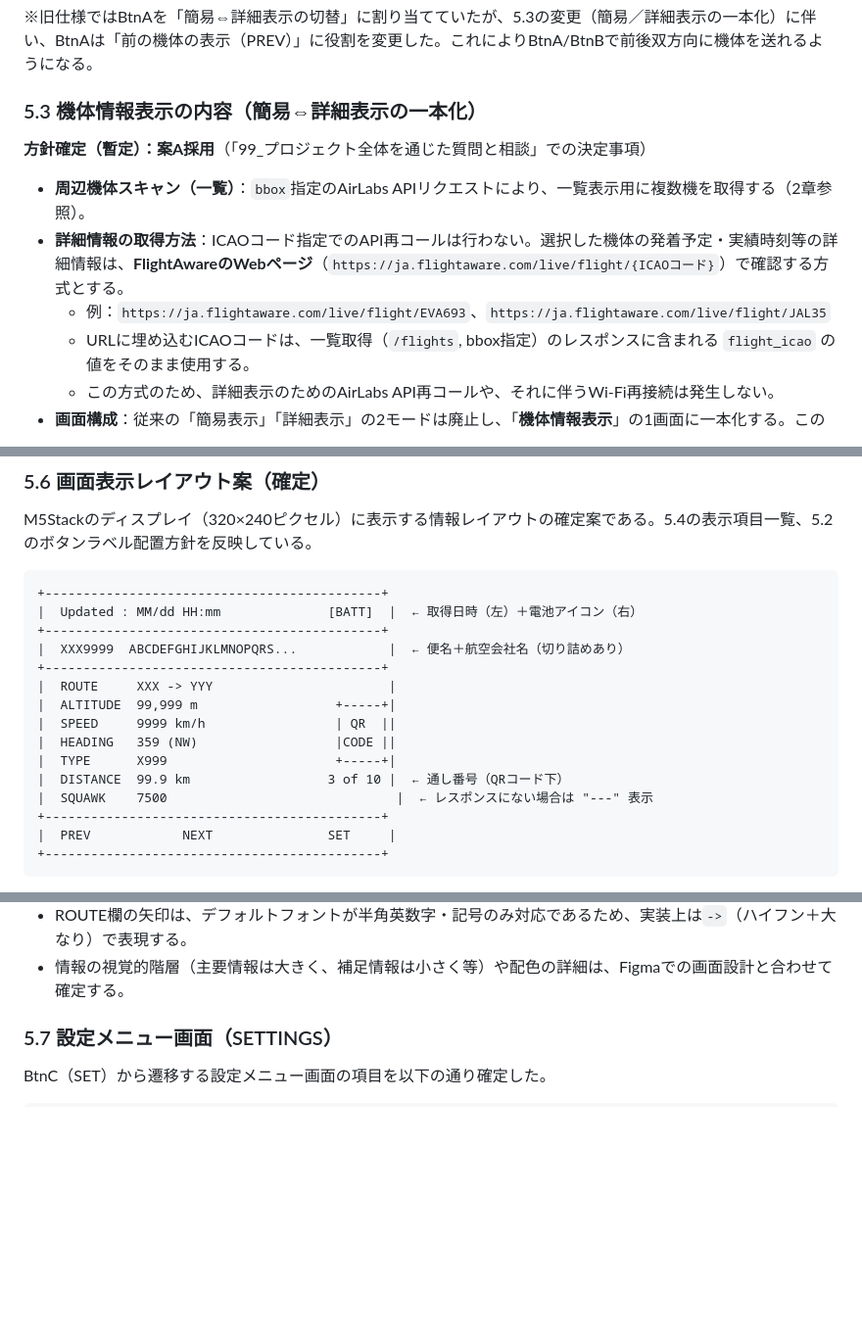
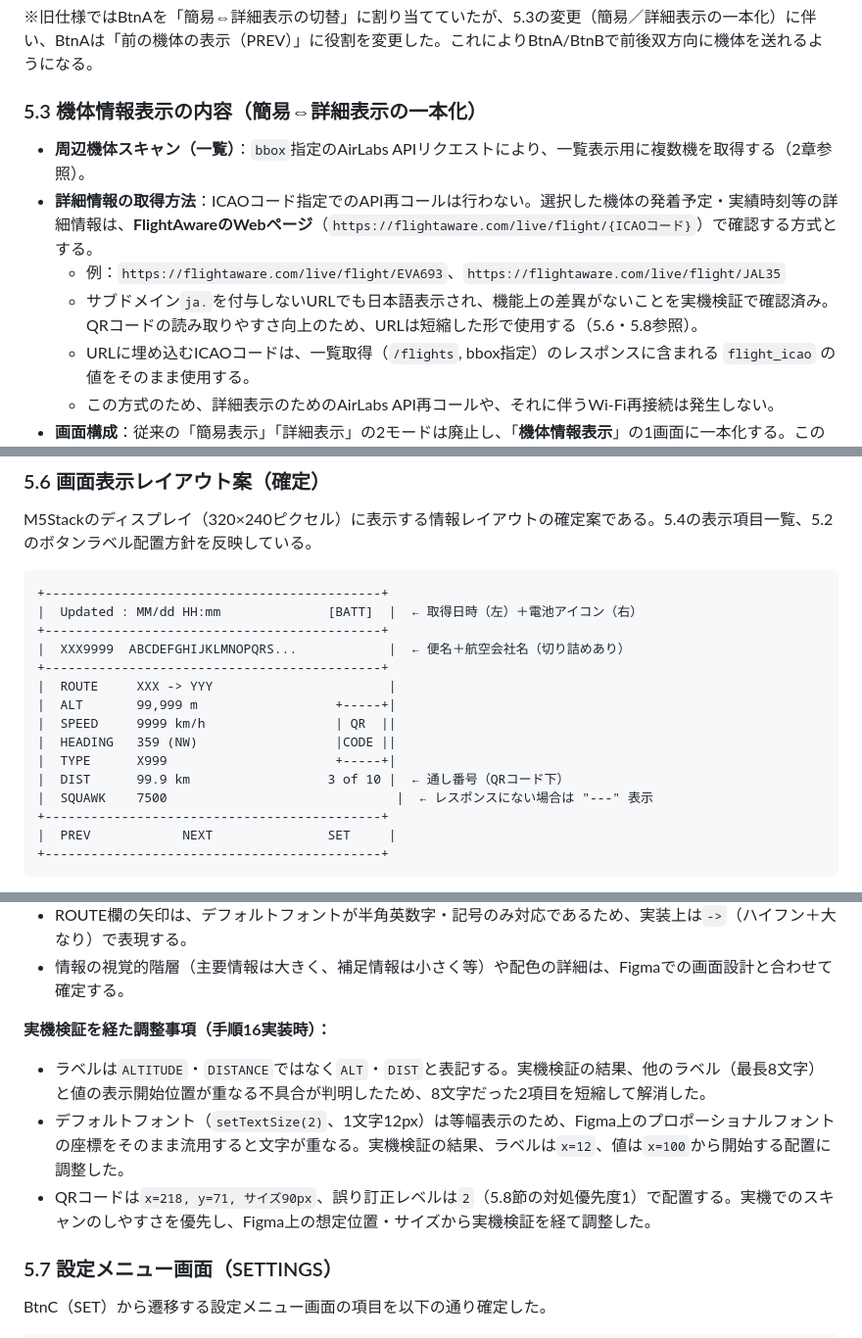
Before and after one commit to ymo999/m5stack-flight-tracker, a Markdown page: docs/プロジェクト仕様書_M5Stack_航空機スキャンシステム.md, 3 parts joined by grey strips. Shown at 98% size. Rendered like a GitHub page; blank space fills up the shorter version.

Commit message:
docs: 機体情報表示画面（FLIGHT_VIEW）の実機検証結果を仕様書に反映
- 2.2節・5.3節：FlightAware URLからja.サブドメインを削除
- 5.6節：レイアウト図のラベルをALT/DISTに変更、実機検証を経た調整事項を追記
- 6.1節：項目名の例示をALT表記に更新

```diff
--- a/docs/プロジェクト仕様書_M5Stack_航空機スキャンシステム.md
+++ b/docs/プロジェクト仕様書_M5Stack_航空機スキャンシステム.md
@@ -1066,11 +1066,10 @@ void drawButtonLabels(const char* labelA, const char* labelB, const char* labelC
 
 ### 5.3 機体情報表示の内容（簡易⇔詳細表示の一本化）
 
-**方針確定（暫定）：案A採用**（「99_プロジェクト全体を通じた質問と相談」での決定事項）
-
 * **周辺機体スキャン（一覧）**：`bbox`指定のAirLabs APIリクエストにより、一覧表示用に複数機を取得する（2章参照）。
-* **詳細情報の取得方法**：ICAOコード指定でのAPI再コールは行わない。選択した機体の発着予定・実績時刻等の詳細情報は、**FlightAwareのWebページ**（`https://ja.flightaware.com/live/flight/{ICAOコード}`）で確認する方式とする。
-  * 例：`https://ja.flightaware.com/live/flight/EVA693`、`https://ja.flightaware.com/live/flight/JAL35`
+* **詳細情報の取得方法**：ICAOコード指定でのAPI再コールは行わない。選択した機体の発着予定・実績時刻等の詳細情報は、**FlightAwareのWebページ**（`https://flightaware.com/live/flight/{ICAOコード}`）で確認する方式とする。
+  * 例：`https://flightaware.com/live/flight/EVA693`、`https://flightaware.com/live/flight/JAL35`
+  * サブドメイン`ja.`を付与しないURLでも日本語表示され、機能上の差異がないことを実機検証で確認済み。QRコードの読み取りやすさ向上のため、URLは短縮した形で使用する（5.6・5.8参照）。
   * URLに埋め込むICAOコードは、一覧取得（`/flights`, bbox指定）のレスポンスに含まれる `flight_icao` の値をそのまま使用する。
   * この方式のため、詳細表示のためのAirLabs API再コールや、それに伴うWi-Fi再接続は発生しない。
 * **画面構成**：従来の「簡易表示」「詳細表示」の2モードは廃止し、「**機体情報表示**」の1画面に一本化する。この画面内にFlightAware用URLのQRコードを、右側の余白エリアに固定配置し、ユーザーがスマートフォン等で読み取ることで詳細情報を確認できるようにする。
@@ -1287,11 +1286,11 @@ M5Stackのディスプレイ（320×240ピクセル）に表示する情報レ
 |  XXX9999  ABCDEFGHIJKLMNOPQRS...            |  ← 便名＋航空会社名（切り詰めあり）
 +--------------------------------------------+
 |  ROUTE     XXX -> YYY                       |
-|  ALTITUDE  99,999 m                  +-----+|
+|  ALT       99,999 m                  +-----+|
 |  SPEED     9999 km/h                 | QR  ||
 |  HEADING   359 (NW)                  |CODE ||
 |  TYPE      X999                      +-----+|
-|  DISTANCE  99.9 km                  3 of 10 |  ← 通し番号（QRコード下）
+|  DIST      99.9 km                  3 of 10 |  ← 通し番号（QRコード下）
 |  SQUAWK    7500                              |  ← レスポンスにない場合は "---" 表示
 +--------------------------------------------+
 |  PREV            NEXT               SET     |
@@ -1306,6 +1305,11 @@ M5Stackのディスプレイ（320×240ピクセル）に表示する情報レ
 * ボタンラベル（PREV / NEXT / SET）は画面下部に、5.2節の配置方針（3等分・中央揃え・左右5pxマージン）で表示する。
 * ROUTE欄の矢印は、デフォルトフォントが半角英数字・記号のみ対応であるため、実装上は`->`（ハイフン＋大なり）で表現する。
 * 情報の視覚的階層（主要情報は大きく、補足情報は小さく等）や配色の詳細は、Figmaでの画面設計と合わせて確定する。
+
+**実機検証を経た調整事項（手順16実装時）：**
+* ラベルは`ALTITUDE`・`DISTANCE`ではなく`ALT`・`DIST`と表記する。実機検証の結果、他のラベル（最長8文字）と値の表示開始位置が重なる不具合が判明したため、8文字だった2項目を短縮して解消した。
+* デフォルトフォント（`setTextSize(2)`、1文字12px）は等幅表示のため、Figma上のプロポーショナルフォントの座標をそのまま流用すると文字が重なる。実機検証の結果、ラベルは`x=12`、値は`x=100`から開始する配置に調整した。
+* QRコードは`x=218, y=71, サイズ90px`、誤り訂正レベルは`2`（5.8節の対処優先度1）で配置する。実機でのスキャンのしやすさを優先し、Figma上の想定位置・サイズから実機検証を経て調整した。
 
 ### 5.7 設定メニュー画面（SETTINGS）
 
```
Also changed, not shown: other parts of docs/プロジェクト仕様書_M5Stack_航空機スキャンシステム.md (+4 -4 lines).
